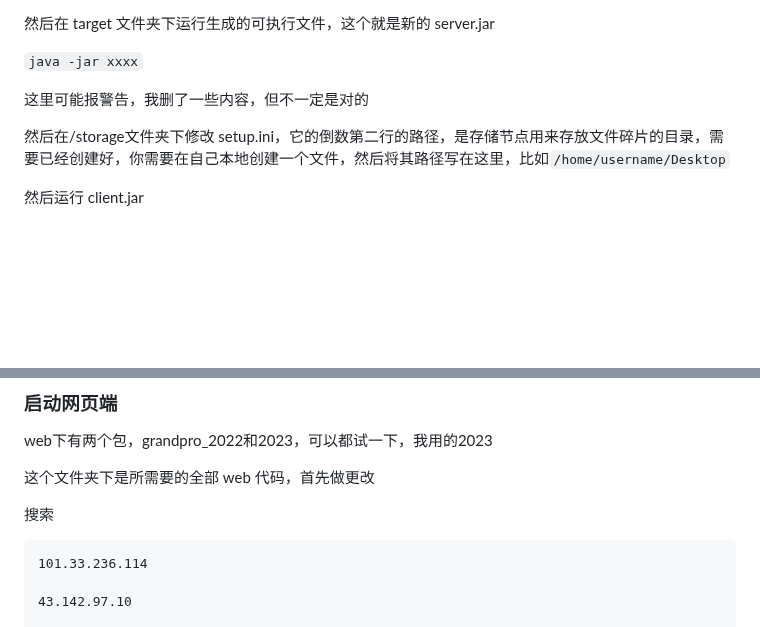
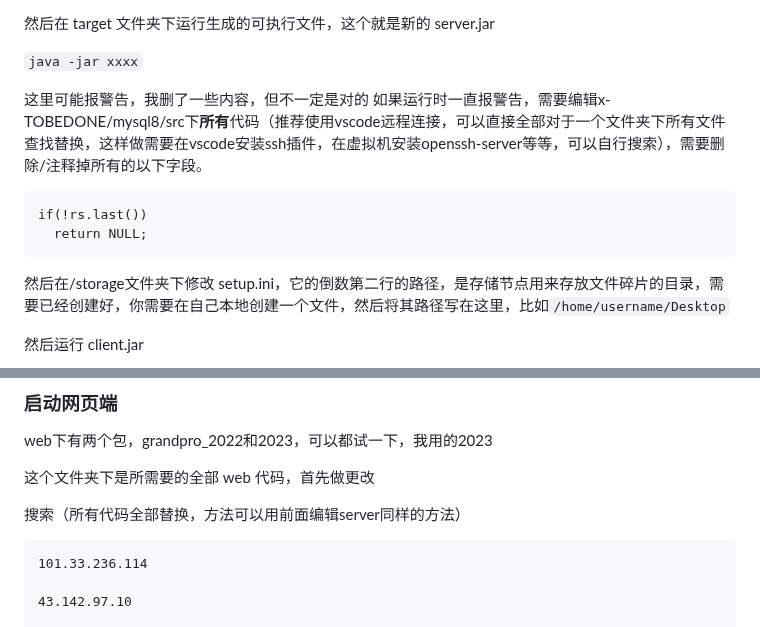
Before and after one commit to OSH-2023/-GLMWY, a Markdown page: deploy/tobedone 部署 lz.md, 2 parts joined by grey strips. GitHub-like rendering; blank space fills up the shorter version.

````diff
--- a/deploy/tobedone 部署 lz.md
+++ b/deploy/tobedone 部署 lz.md
@@ -295,6 +295,11 @@ GRANT ALL PRIVILEGES ON *.* TO 'root'@'localhost';
 `java -jar xxxx`
 
 这里可能报警告，我删了一些内容，但不一定是对的
+如果运行时一直报警告，需要编辑x-TOBEDONE/mysql8/src下**所有**代码（推荐使用vscode远程连接，可以直接全部对于一个文件夹下所有文件查找替换，这样做需要在vscode安装ssh插件，在虚拟机安装openssh-server等等，可以自行搜索），需要删除/注释掉所有的以下字段。
+```
+if(!rs.last())
+  return NULL;
+```
 
 然后在/storage文件夹下修改 setup.ini，它的倒数第二行的路径，是存储节点用来存放文件碎片的目录，需要已经创建好，你需要在自己本地创建一个文件，然后将其路径写在这里，比如`/home/username/Desktop`
 
@@ -314,7 +319,7 @@ web下有两个包，grandpro_2022和2023，可以都试一下，我用的2023
 
 这个文件夹下是所需要的全部 web 代码，首先做更改
 
-搜索
+搜索（所有代码全部替换，方法可以用前面编辑server同样的方法）
 
 ```
 101.33.236.114
````
